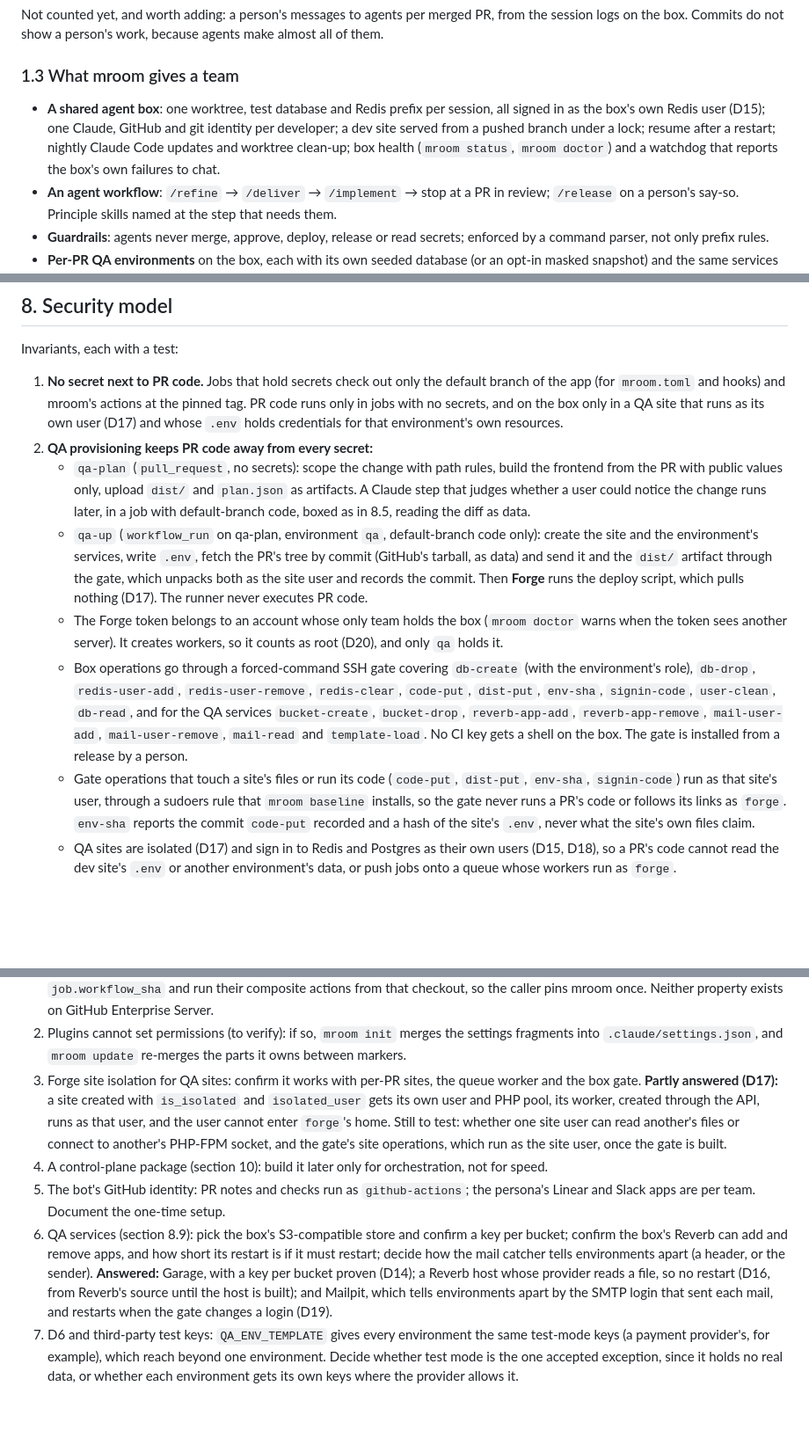
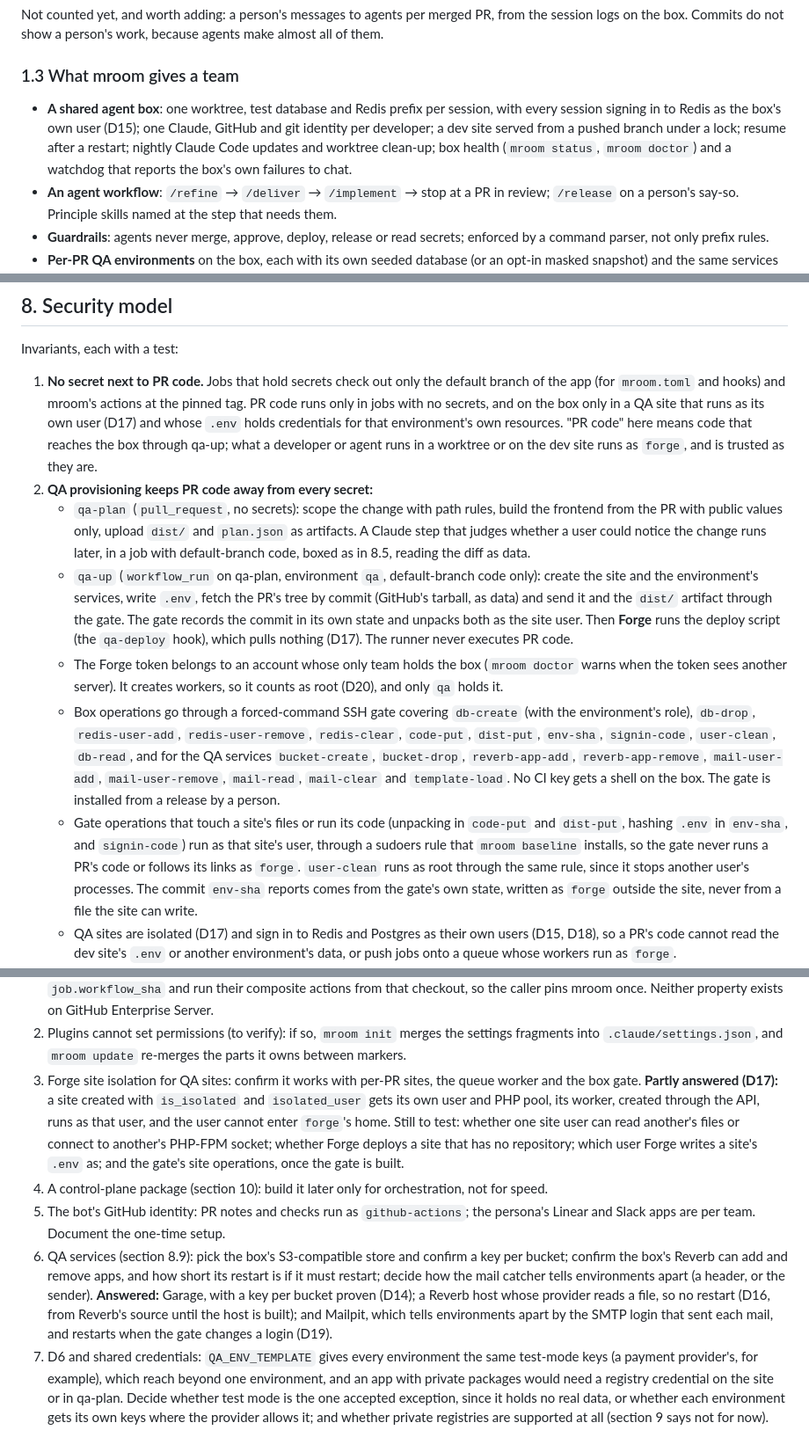
Before and after one commit to milroyfraser/mroom, a Markdown page: docs/design.md, 3 parts joined by grey strips. Shown at 88% size. GitHub-like rendering; blank space fills up the shorter version.

```diff
--- a/docs/design.md
+++ b/docs/design.md
@@ -54,10 +54,10 @@ Commits do not show a person's work, because agents make almost all of them.
 
 ### 1.3 What mroom gives a team
 
-- **A shared agent box**: one worktree, test database and Redis prefix per session, all signed in as the box's
-  own Redis user (D15); one Claude, GitHub and git identity per developer; a dev site served from a pushed branch
-  under a lock; resume after a restart; nightly Claude Code updates and worktree clean-up; box health (`mroom
-  status`, `mroom doctor`) and a watchdog that reports the box's own failures to chat.
+- **A shared agent box**: one worktree, test database and Redis prefix per session, with every session signing in
+  to Redis as the box's own user (D15); one Claude, GitHub and git identity per developer; a dev site served from
+  a pushed branch under a lock; resume after a restart; nightly Claude Code updates and worktree clean-up; box
+  health (`mroom status`, `mroom doctor`) and a watchdog that reports the box's own failures to chat.
 - **An agent workflow**: `/refine` → `/deliver` → `/implement` → stop at a PR in review; `/release` on a person's
   say-so. Principle skills named at the step that needs them.
 - **Guardrails**: agents never merge, approve, deploy, release or read secrets; enforced by a command parser,
@@ -321,7 +326,8 @@ Invariants, each with a test:
 1. **No secret next to PR code.** Jobs that hold secrets check out only the default branch of the app (for
    `mroom.toml` and hooks) and mroom's actions at the pinned tag. PR code runs only in jobs with no secrets, and on
    the box only in a QA site that runs as its own user (D17) and whose `.env` holds credentials for that
-   environment's own resources.
+   environment's own resources. "PR code" here means code that reaches the box through qa-up; what a developer or
+   agent runs in a worktree or on the dev site runs as `forge`, and is trusted as they are.
 2. **QA provisioning keeps PR code away from every secret:**
    - `qa-plan` (`pull_request`, no secrets): scope the change with path rules, build the frontend from the PR with
      public values only, upload `dist/` and `plan.json` as artifacts. A Claude step that judges whether a user
@@ -329,19 +335,21 @@ Invariants, each with a test:
      data.
    - `qa-up` (`workflow_run` on qa-plan, environment `qa`, default-branch code only): create the site and the
      environment's services, write `.env`, fetch the PR's tree by commit (GitHub's tarball, as data) and send it
-     and the `dist/` artifact through the gate, which unpacks both as the site user and records the commit. Then
-     **Forge** runs the deploy script, which pulls nothing (D17). The runner never executes PR code.
+     and the `dist/` artifact through the gate. The gate records the commit in its own state and unpacks both as
+     the site user. Then **Forge** runs the deploy script (the `qa-deploy` hook), which pulls nothing (D17). The
+     runner never executes PR code.
    - The Forge token belongs to an account whose only team holds the box (`mroom doctor` warns when the token sees
      another server). It creates workers, so it counts as root (D20), and only `qa` holds it.
    - Box operations go through a forced-command SSH gate covering `db-create` (with the environment's role),
      `db-drop`, `redis-user-add`, `redis-user-remove`, `redis-clear`, `code-put`, `dist-put`, `env-sha`,
      `signin-code`, `user-clean`, `db-read`, and for the QA services `bucket-create`, `bucket-drop`,
-     `reverb-app-add`, `reverb-app-remove`, `mail-user-add`, `mail-user-remove`, `mail-read` and `template-load`.
-     No CI key gets a shell on the box. The gate is installed from a release by a person.
-   - Gate operations that touch a site's files or run its code (`code-put`, `dist-put`, `env-sha`, `signin-code`)
-     run as that site's user, through a sudoers rule that `mroom baseline` installs, so the gate never runs a PR's
-     code or follows its links as `forge`. `env-sha` reports the commit `code-put` recorded and a hash of the
-     site's `.env`, never what the site's own files claim.
+     `reverb-app-add`, `reverb-app-remove`, `mail-user-add`, `mail-user-remove`, `mail-read`, `mail-clear` and
+     `template-load`. No CI key gets a shell on the box. The gate is installed from a release by a person.
+   - Gate operations that touch a site's files or run its code (unpacking in `code-put` and `dist-put`, hashing
+     `.env` in `env-sha`, and `signin-code`) run as that site's user, through a sudoers rule that `mroom baseline`
+     installs, so the gate never runs a PR's code or follows its links as `forge`. `user-clean` runs as root
+     through the same rule, since it stops another user's processes. The commit `env-sha` reports comes from the
+     gate's own state, written as `forge` outside the site, never from a file the site can write.
    - QA sites are isolated (D17) and sign in to Redis and Postgres as their own users (D15, D18), so a PR's code
      cannot read the dev site's `.env` or another environment's data, or push jobs onto a queue whose workers run
      as `forge`.
@@ -569,8 +588,9 @@ result; section 9), its fixtures and feature files, and its own teams, channels
 3. Forge site isolation for QA sites: confirm it works with per-PR sites, the queue worker and the box gate.
    **Partly answered (D17):** a site created with `is_isolated` and `isolated_user` gets its own user and PHP pool,
    its worker, created through the API, runs as that user, and the user cannot enter `forge`'s home. Still to test:
-   whether one site user can read another's files or connect to another's PHP-FPM socket, and the gate's site
-   operations, which run as the site user, once the gate is built.
+   whether one site user can read another's files or connect to another's PHP-FPM socket; whether Forge deploys a
+   site that has no repository; which user Forge writes a site's `.env` as; and the gate's site operations, once
+   the gate is built.
 4. A control-plane package (section 10): build it later only for orchestration, not for speed.
 5. The bot's GitHub identity: PR notes and checks run as `github-actions`; the persona's Linear and Slack apps are
    per team. Document the one-time setup.
@@ -580,7 +600,8 @@ result; section 9), its fixtures and feature files, and its own teams, channels
    a Reverb host whose provider reads a file, so no restart (D16, from Reverb's source until the host is built);
    and Mailpit, which tells environments apart by the SMTP login that sent each mail, and restarts when the gate
    changes a login (D19).
-7. D6 and third-party test keys: `QA_ENV_TEMPLATE` gives every environment the same test-mode keys (a payment
-   provider's, for example), which reach beyond one environment. Decide whether test mode is the one accepted
-   exception, since it holds no real data, or whether each environment gets its own keys where the provider
-   allows it.
+7. D6 and shared credentials: `QA_ENV_TEMPLATE` gives every environment the same test-mode keys (a payment
+   provider's, for example), which reach beyond one environment, and an app with private packages would need a
+   registry credential on the site or in qa-plan. Decide whether test mode is the one accepted exception, since it
+   holds no real data, or whether each environment gets its own keys where the provider allows it; and whether
+   private registries are supported at all (section 9 says not for now).
```
Also changed, not shown: other parts of docs/design.md (+48 -32 lines).
